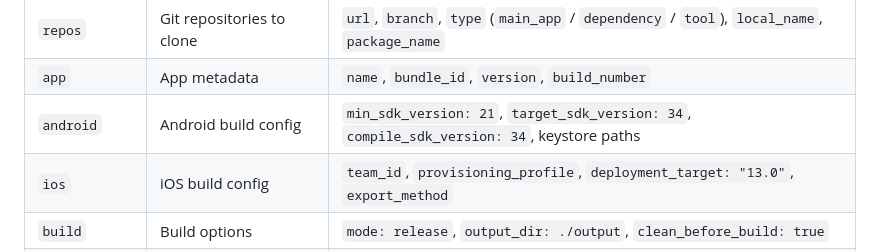
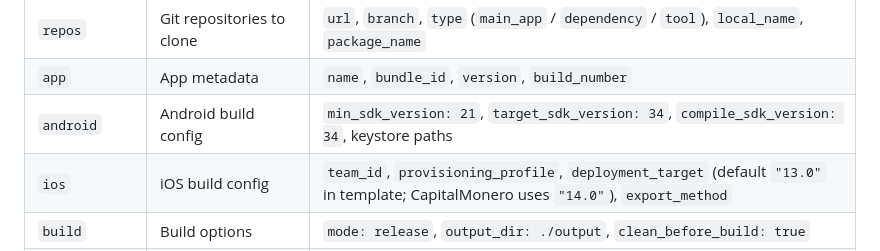
Before and after one commit to bitbybit91/app-builder, a Markdown page: README.md, the part around one of its changes. Rendered like a GitHub page.

Commit message:
Fix review comments: remove space before %, clarify iOS deployment target
Agent-Logs-Url: https://github.com/bitbybit91/app-builder/sessions/ef4f2f3f-9c41-42c1-87b6-c4d318b90ca1

Co-authored-by: bitbybit91 <141915749+bitbybit91@users.noreply.github.com>

```diff
--- a/README.md
+++ b/README.md
@@ -278,7 +278,7 @@ The build system is driven by a single YAML configuration file. Key sections:
 | `repos` | Git repositories to clone | `url`, `branch`, `type` (`main_app` / `dependency` / `tool`), `local_name`, `package_name` |
 | `app` | App metadata | `name`, `bundle_id`, `version`, `build_number` |
 | `android` | Android build config | `min_sdk_version: 21`, `target_sdk_version: 34`, `compile_sdk_version: 34`, keystore paths |
-| `ios` | iOS build config | `team_id`, `provisioning_profile`, `deployment_target: "13.0"`, `export_method` |
+| `ios` | iOS build config | `team_id`, `provisioning_profile`, `deployment_target` (default `"13.0"` in template; CapitalMonero uses `"14.0"`), `export_method` |
 | `build` | Build options | `mode: release`, `output_dir: ./output`, `clean_before_build: true` |
 | `fastlane` | Store deployment | `enabled: false`, `android_package`, `ios_app_identifier`, API key paths |
 | `environment` | Tool version requirements | `flutter_min_version: "3.10.0"`, `java_min_version: "11"`, `xcode_min_version: "14.0"` |
```
Also changed, not shown: other parts of README.md (+1 -1 lines).
